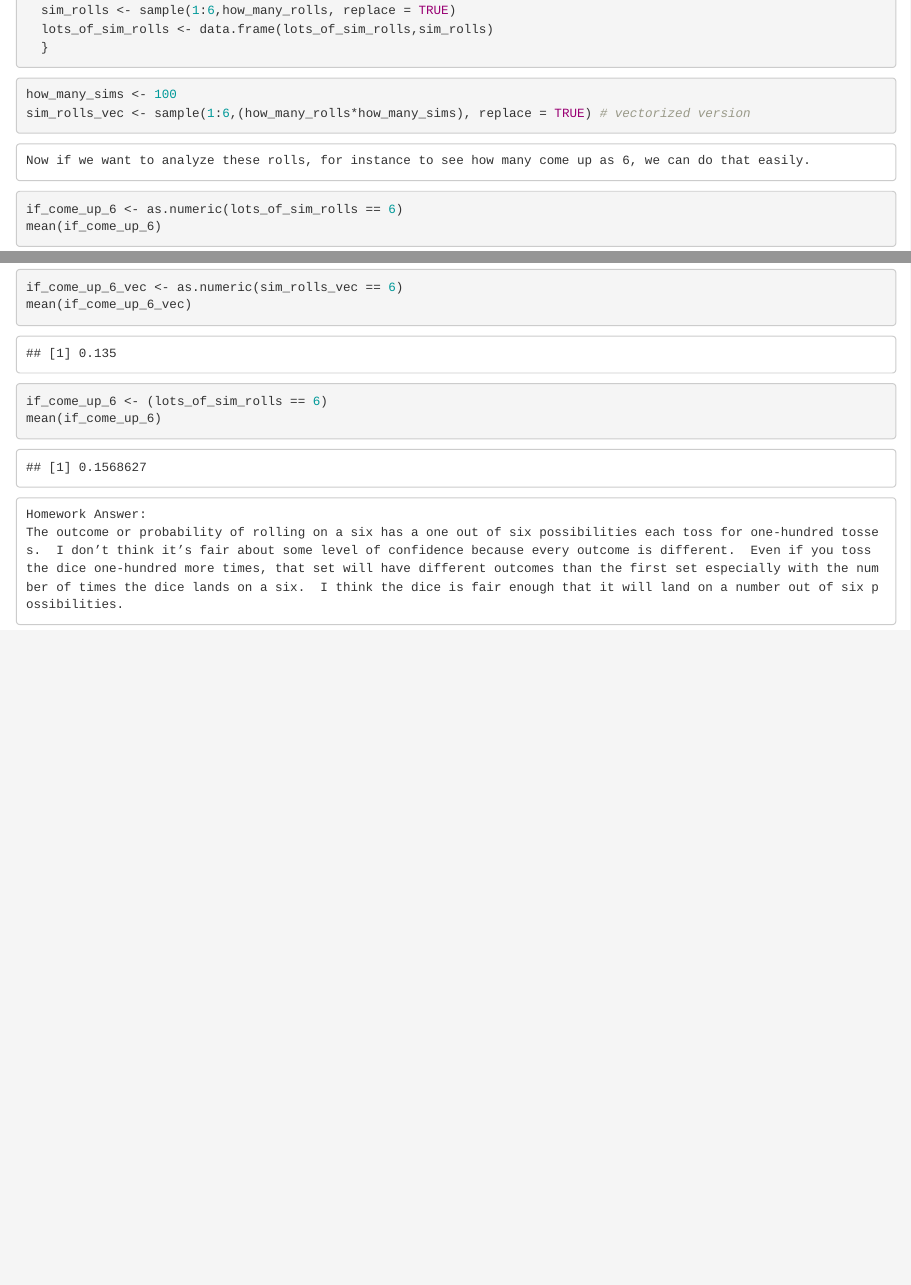
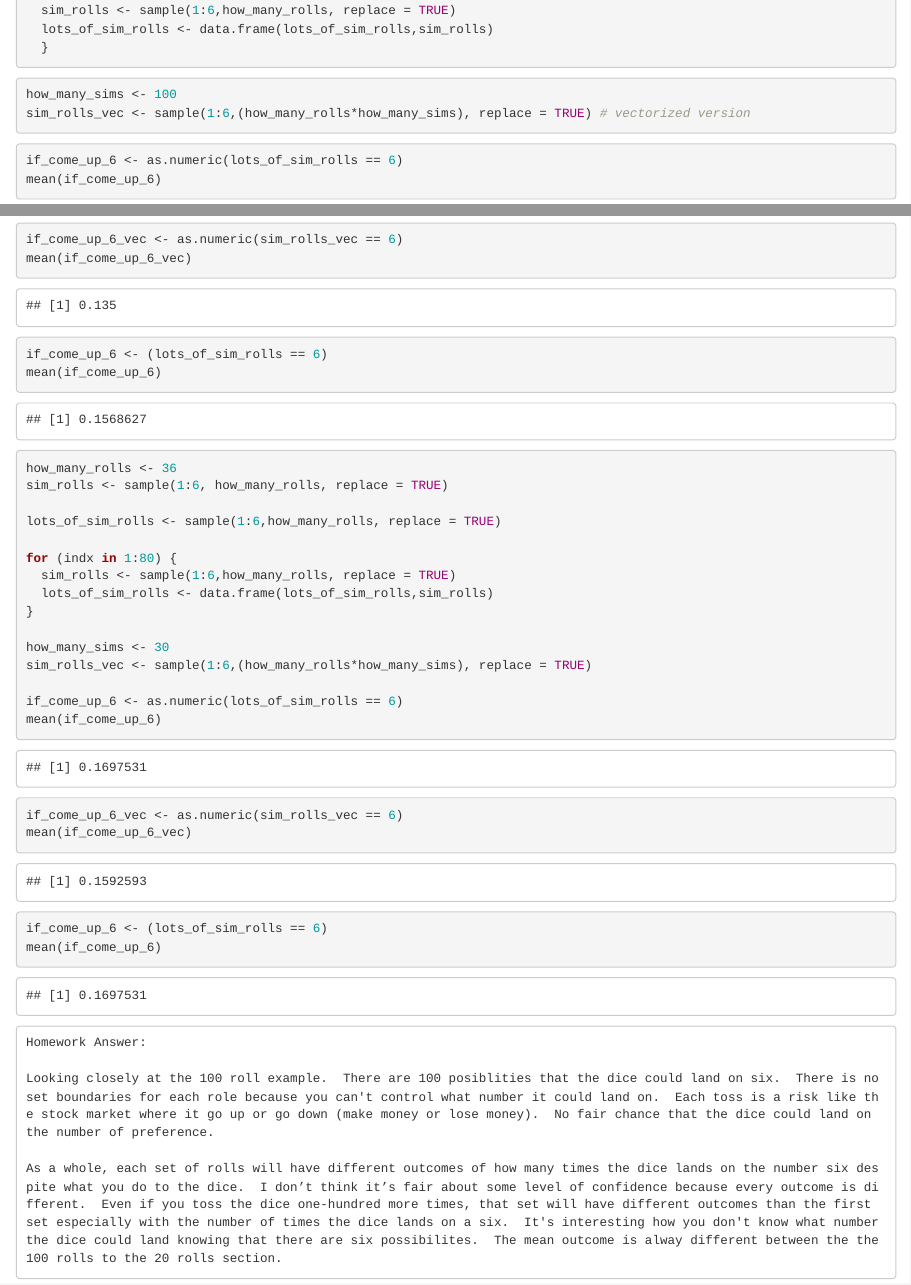
Before and after one commit to loneill75/HW-2, an R Markdown document (HW from Lab #1.Rmd): the page in a window 1100 px wide, from 300 px down, and a second part further down, joined at a grey line. Rendered offline with R 4.5, knitr and Pandoc, with nearby package versions; drawn as R Markdown's standard HTML page in place of the format the file asks for; code that draws random numbers runs with fixed seeds of ours.

Commit message:
Update HW from Lab #1.Rmd

````diff
--- a/HW from Lab #1.Rmd
+++ b/HW from Lab #1.Rmd
@@ -32,9 +33,7 @@ how_many_sims <- 100
 sim_rolls_vec <- sample(1:6,(how_many_rolls*how_many_sims), replace = TRUE) # vectorized version
 ```
 
-```
-Now if we want to analyze these rolls, for instance to see how many come up as 6, we can do that easily.
-```
+
 
 ```{r}
 if_come_up_6 <- as.numeric(lots_of_sim_rolls == 6)
@@ -81,7 +80,35 @@ mean(if_come_up_6)
 ```
 
 
+```{r}
+how_many_rolls <- 36
+sim_rolls <- sample(1:6, how_many_rolls, replace = TRUE)
+
+lots_of_sim_rolls <- sample(1:6,how_many_rolls, replace = TRUE)
+
+for (indx in 1:80) {
+  sim_rolls <- sample(1:6,how_many_rolls, replace = TRUE)
+  lots_of_sim_rolls <- data.frame(lots_of_sim_rolls,sim_rolls)
+}
+
+how_many_sims <- 30
+sim_rolls_vec <- sample(1:6,(how_many_rolls*how_many_sims), replace = TRUE)
+
+if_come_up_6 <- as.numeric(lots_of_sim_rolls == 6)
+mean(if_come_up_6)
+
+if_come_up_6_vec <- as.numeric(sim_rolls_vec == 6)
+mean(if_come_up_6_vec)
+
+if_come_up_6 <- (lots_of_sim_rolls == 6)
+mean(if_come_up_6)
+```
+
+
 ```
 Homework Answer:
-The outcome or probability of rolling on a six has a one out of six possibilities each toss for one-hundred tosses.  I don’t think it’s fair about some level of confidence because every outcome is different.  Even if you toss the dice one-hundred more times, that set will have different outcomes than the first set especially with the number of times the dice lands on a six.  I think the dice is fair enough that it will land on a number out of six possibilities.
+
+Looking closely at the 100 roll example.  There are 100 posiblities that the dice could land on six.  There is no set boundaries for each role because you can't control what number it could land on.  Each toss is a risk like the stock market where it go up or go down (make money or lose money).  No fair chance that the dice could land on the number of preference.
+
+As a whole, each set of rolls will have different outcomes of how many times the dice lands on the number six despite what you do to the dice.  I don’t think it’s fair about some level of confidence because every outcome is different.  Even if you toss the dice one-hundred more times, that set will have different outcomes than the first set especially with the number of times the dice lands on a six.  It's interesting how you don't know what number the dice could land knowing that there are six possibilites.  The mean outcome is alway different between the the 100 rolls to the 20 rolls section.
 ```
````
Also changed, not shown: HW from Lab #1.Rmd (7 more changed lines).
